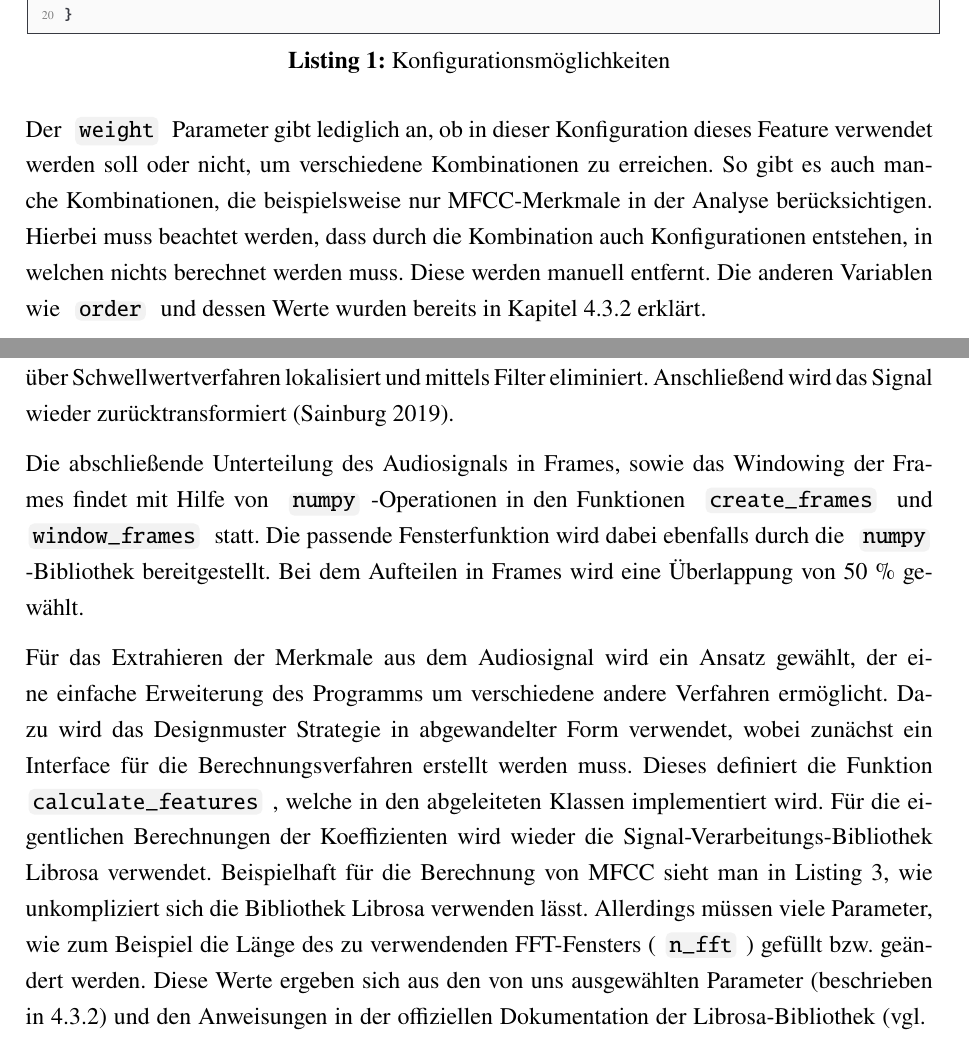
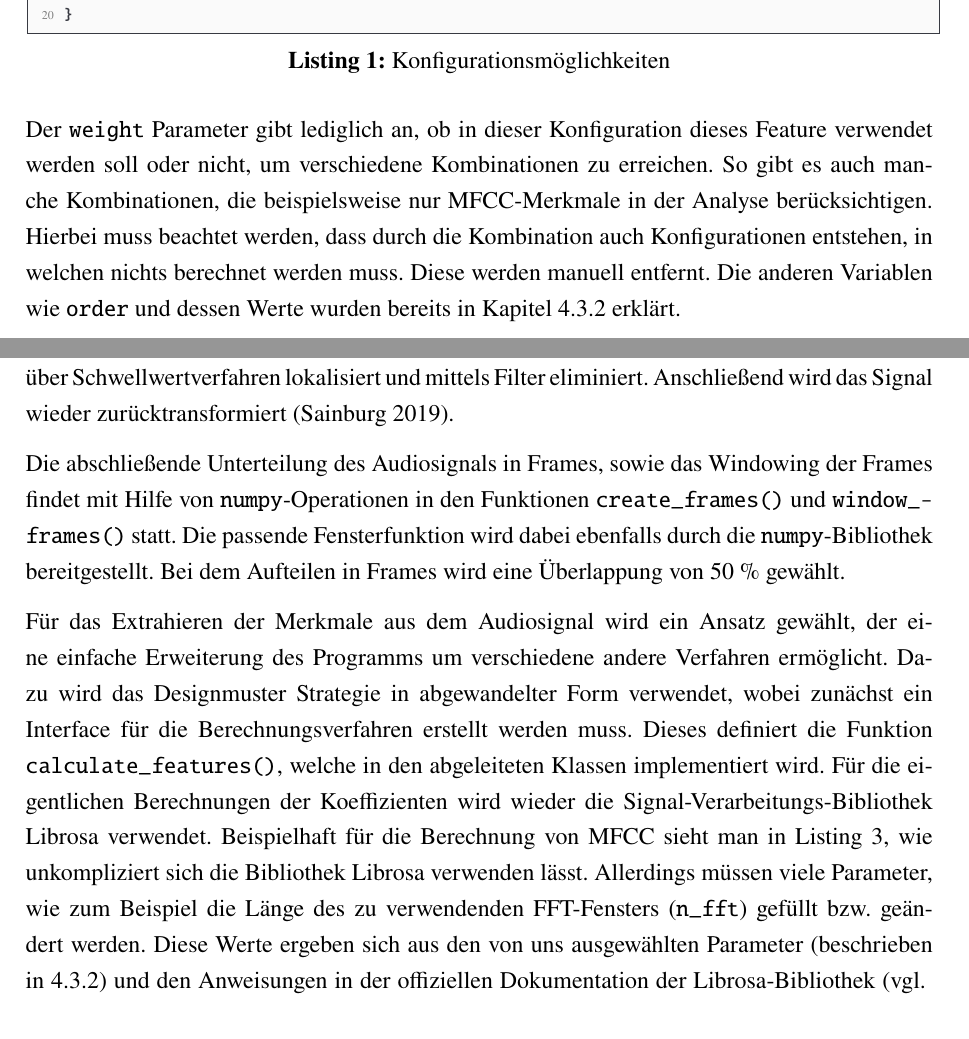
Before and after one commit to DHBW-FN-TIT20/user-authentication-using-voice-recognition, a LaTeX paper (latex/main.tex, which reads latex/chapter/Umsetzung.tex): two parts of pages 49 and 51 of 80, joined at a grey line, cut so that both start at the same text. Compiled offline with pdfLaTeX.

Commit message:
fix underscore stuff

```diff
--- a/latex/chapter/Umsetzung.tex
+++ b/latex/chapter/Umsetzung.tex
@@ -121,11 +121,11 @@ Configs = {
 }
 \end{lstlisting}
 
-Der \codestyle{weight} Parameter gibt lediglich an, ob in dieser Konfiguration dieses Feature verwendet werden soll oder nicht, um verschiedene Kombinationen zu erreichen.
+Der \texttt{weight} Parameter gibt lediglich an, ob in dieser Konfiguration dieses Feature verwendet werden soll oder nicht, um verschiedene Kombinationen zu erreichen.
 So gibt es auch manche Kombinationen, die beispielsweise nur \ac{MFCC}-Merkmale in der Analyse berücksichtigen.
 Hierbei muss beachtet werden, dass durch die Kombination auch Konfigurationen entstehen, in welchen nichts berechnet werden muss.
 Diese werden manuell entfernt.
-Die anderen Variablen wie \codestyle{order} und dessen Werte wurden bereits in Kapitel~\ref{sec:FeatureKombination} erklärt.
+Die anderen Variablen wie \texttt{order} und dessen Werte wurden bereits in Kapitel~\ref{sec:FeatureKombination} erklärt.
 
 \subsubsection{Datensatz}
 Für die Evaluierung der Stimmmerkmale wird ein geeigneter Datensatz benötigt.
@@ -167,16 +167,16 @@ Zusammengefasst transformiert der Algorithmus mithilfe von \ac{FFT} das Audio-Si
 Hier werden dann die Störfrequenzen über Schwellwertverfahren lokalisiert und mittels Filter eliminiert.
 Anschließend wird das Signal wieder zurücktransformiert \autocite[][]{sainburg_timsainbnoisereduce_2019}.
 
-Die abschließende Unterteilung des Audiosignals in Frames, sowie das Windowing der Frames findet mit Hilfe von \codestyle{numpy}-Operationen in den Funktionen \codestyle{create_frames} und \codestyle{window_frames} statt.
-Die passende Fensterfunktion wird dabei ebenfalls durch die \codestyle{numpy}-Bibliothek bereitgestellt.
+Die abschließende Unterteilung des Audiosignals in Frames, sowie das Windowing der Frames findet mit Hilfe von \texttt{numpy}-Operationen in den Funktionen \texttt{create\_\-frames()} und \texttt{window\_\-frames()} statt.
+Die passende Fensterfunktion wird dabei ebenfalls durch die \texttt{numpy}-Bibliothek bereitgestellt.
 Bei dem Aufteilen in Frames wird eine Überlappung von 50 \% gewählt.
 
 Für das Extrahieren der Merkmale aus dem Audiosignal wird ein Ansatz gewählt, der eine einfache Erweiterung des Programms um verschiedene andere Verfahren ermöglicht.
 Dazu wird das Designmuster Strategie in abgewandelter Form verwendet, wobei zunächst ein Interface für die Berechnungsverfahren erstellt werden muss.
-Dieses definiert die Funktion \codestyle{calculate_features}, welche in den abgeleiteten Klassen implementiert wird.
+Dieses definiert die Funktion \texttt{calculate\_features()}, welche in den abgeleiteten Klassen implementiert wird.
 Für die eigentlichen Berechnungen der Koeffizienten wird wieder die Signal-Verarbeitungs-Bibliothek Librosa verwendet.
 Beispielhaft für die Berechnung von \ac{MFCC} sieht man in Listing~\ref{lst-MFCCExtractor}, wie unkompliziert sich die Bibliothek Librosa verwenden lässt.
-Allerdings müssen viele Parameter, wie zum Beispiel die Länge des zu verwendenden FFT-Fensters (\codestyle{n_fft}) gefüllt bzw. geändert werden.
+Allerdings müssen viele Parameter, wie zum Beispiel die Länge des zu verwendenden FFT-Fensters (\texttt{n\_fft}) gefüllt bzw. geändert werden.
 Diese Werte ergeben sich aus den von uns ausgewählten Parameter (beschrieben in~\ref{sec:FeatureKombination}) und den Anweisungen in der offiziellen Dokumentation der Librosa-Bibliothek \autocite[vgl. ][]{librosa_development_team_librosa_2023}.
 
 \begin{lstlisting}[language=Python,caption=Klasse zur Extraktion von MFCC-Merkmalen,label=lst-MFCCExtractor]
--- a/latex/main.tex
+++ b/latex/main.tex
@@ -199,14 +199,10 @@
 }[keywords, comments, strings]
 
 
-\tcbset{on line,
+\tcbset{on line, breakable,
         boxsep=2pt, left=0pt,right=0pt,top=0pt,bottom=0pt,
         colframe=white, colback=gray!10,
         }
-
-\NewDocumentCommand{\codestyle}{v}{
-  \texttt{\tcbox{#1}}
-}
 
 %%%%%%%%%%%%%%%%%%%%%%%%%%%%% Dokument %%%%%%%%%%%%%%%%%%%%%%%%%%%%%
 
```
Also changed, not shown: latex/chapter/Evaluation.tex (+1 -1 lines), latex/chapter/Konzeption.tex (+4 -4 lines), latex/chapter/Stand_der_Technik.tex (+0 -1 lines), latex/chapter/Umsetzung.tex (2 more changed lines).
